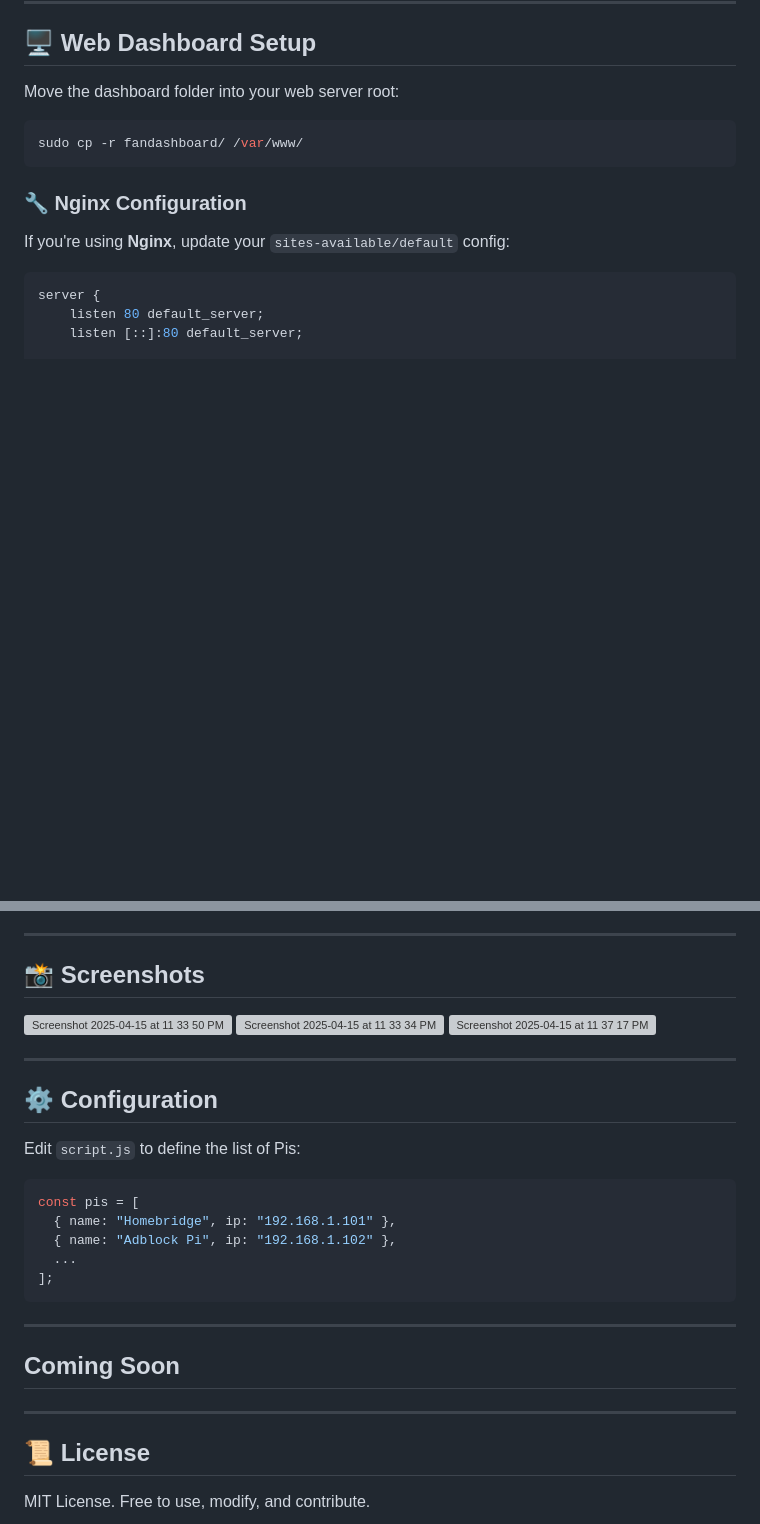
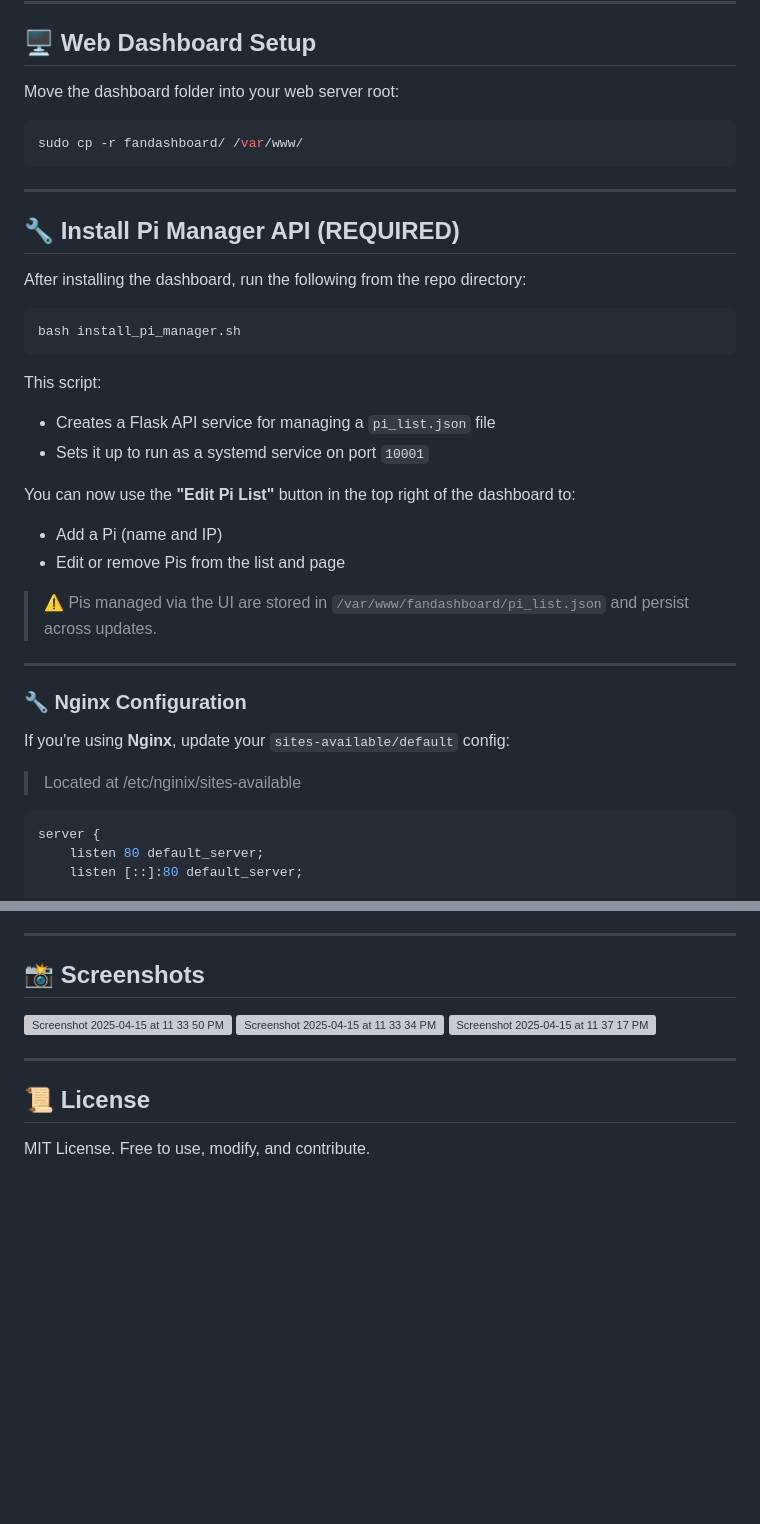
Before and after one commit to JustASquirrelinAround/pifandashboard, a Markdown page: README.md, 2 parts joined by grey strips. Rendered like a GitHub page; blank space fills up the shorter version; grey boxes are pictures that could not be loaded.

````diff
--- a/README.md
+++ b/README.md
@@ -172,9 +172,33 @@ Move the dashboard folder into your web server root:
 sudo cp -r fandashboard/ /var/www/
 ```
 
+---
+
+## 🔧 Install Pi Manager API (REQUIRED)
+
+After installing the dashboard, run the following from the repo directory:
+
+```bash
+bash install_pi_manager.sh
+```
+
+This script:
+- Creates a Flask API service for managing a `pi_list.json` file
+- Sets it up to run as a systemd service on port `10001`
+
+You can now use the **"Edit Pi List"** button in the top right of the dashboard to:
+- Add a Pi (name and IP)
+- Edit or remove Pis from the list and page
+
+> ⚠️ Pis managed via the UI are stored in `/var/www/fandashboard/pi_list.json` and persist across updates.
+
+---
+
 ### 🔧 Nginx Configuration
 
 If you're using **Nginx**, update your `sites-available/default` config:
+
+> Located at /etc/nginix/sites-available
 
 ```nginx
 server {
@@ -222,24 +246,6 @@ You can now access the dashboard via your Pi’s IP.
 
 ---
 
-## ⚙️ Configuration
-
-Edit `script.js` to define the list of Pis:
-
-```js
-const pis = [
-  { name: "Homebridge", ip: "192.168.1.101" },
-  { name: "Adblock Pi", ip: "192.168.1.102" },
-  ...
-];
-```
-
----
-
-## Coming Soon
-
----
-
 ## 📜 License
 
 MIT License. Free to use, modify, and contribute.
````
Also changed, not shown: other parts of README.md (+1 -1 lines).
